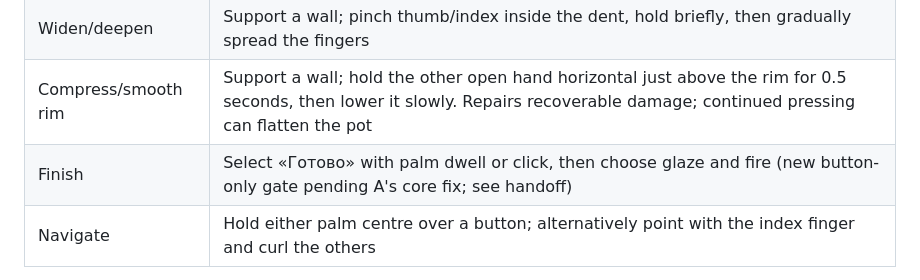
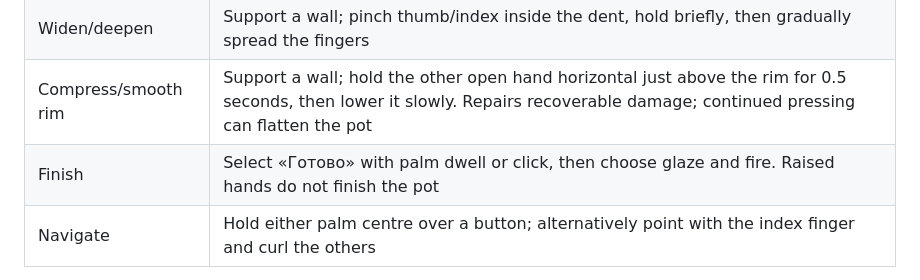
Before and after one commit to yetolegen/kiln, a Markdown page: README.md, the part around the change. GitHub-like rendering.

Commit message:
handoff: verify A Done gate and prepare v5.3 deployment

```diff
--- a/README.md
+++ b/README.md
@@ -25,7 +25,7 @@ V5.1 fixes camera/render timestamp ordering that could reset dwell and lesson co
 | Initial indentation | Support a wall; point the other thumb downward at the top centre and push slightly. Continuing too deeply thins and perforates the floor |
 | Widen/deepen | Support a wall; pinch thumb/index inside the dent, hold briefly, then gradually spread the fingers |
 | Compress/smooth rim | Support a wall; hold the other open hand horizontal just above the rim for 0.5 seconds, then lower it slowly. Repairs recoverable damage; continued pressing can flatten the pot |
-| Finish | Select «Готово» with palm dwell or click, then choose glaze and fire (new button-only gate pending A's core fix; see handoff) |
+| Finish | Select «Готово» with palm dwell or click, then choose glaze and fire. Raised hands do not finish the pot |
 | Navigate | Hold either palm centre over a button; alternatively point with the index finger and curl the others |
 
 These are basic shaping plus exactly four additional pottery functions. Either hand can act while the other supports; keep those roles throughout one action. The gold ring shows activation and green marks support. Moving too early/fast or losing support cancels activation.
```
Also changed, not shown: docs/QA.md (+7 -0 lines), docs/handoff/B.md (+7 -0 lines).
